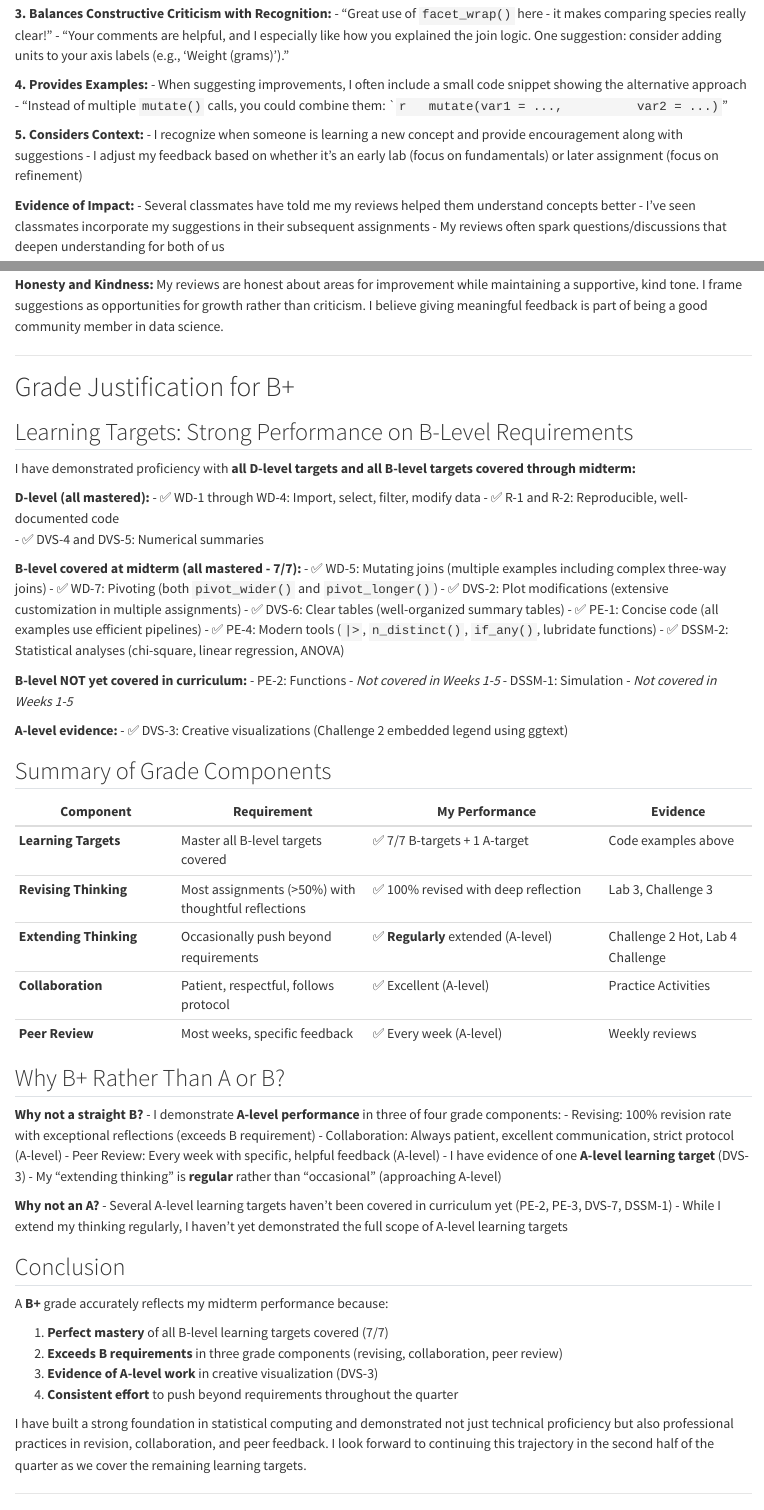
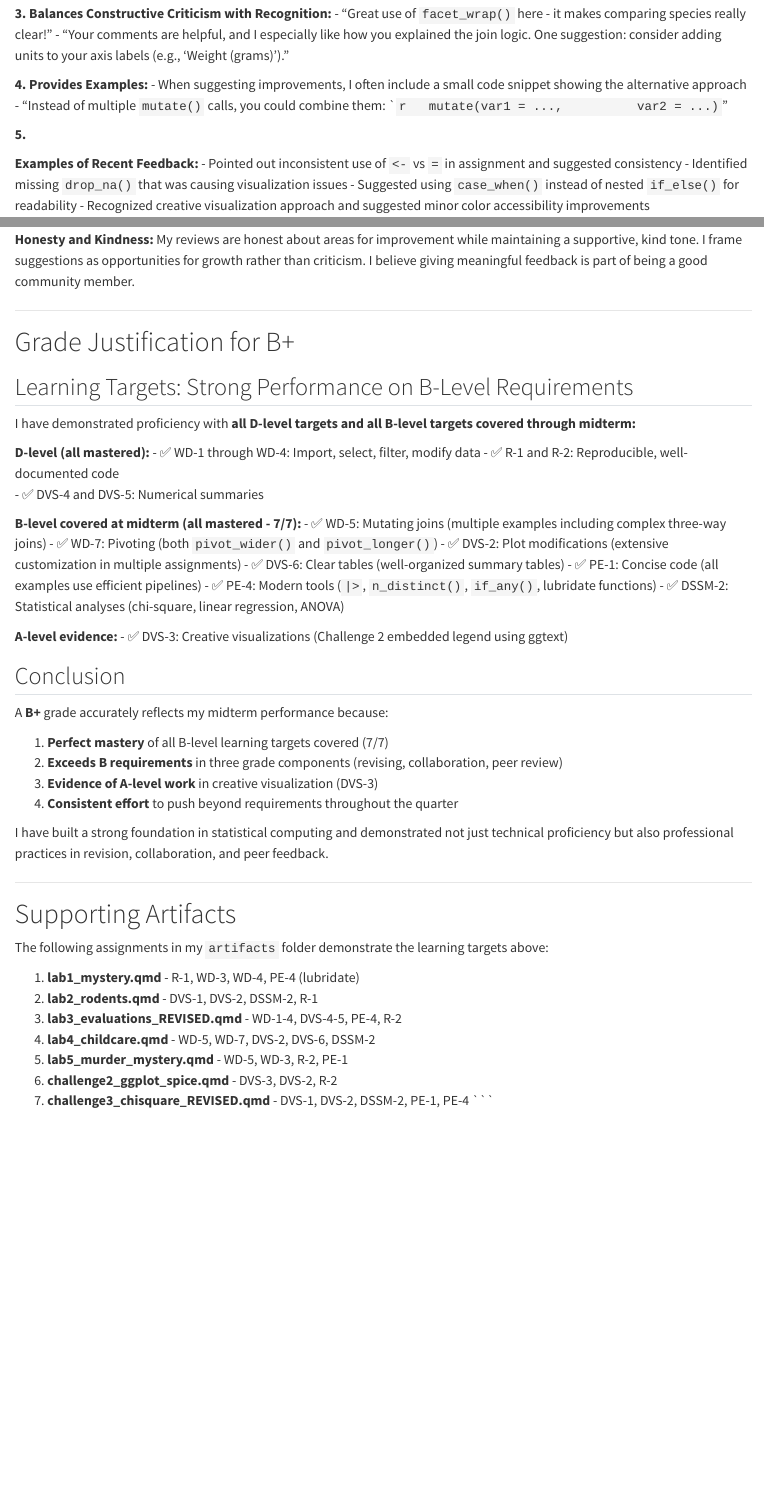
Before and after one commit to marynikolskaya/STAT331-Midterm-Portfolio, a Quarto document (reflection.qmd): the page in a window 1100 px wide, from 9610 px down before the commit and from 9180 px down after it, so that both start at the same text, and a second part further down, joined at a grey line. Rendered offline with R 4.5, knitr and Pandoc in place of Quarto, with nearby package versions.

Commit message:
Update reflection.qmd

````diff
--- a/reflection.qmd
+++ b/reflection.qmd
@@ -462,14 +439,7 @@ I have provided peer code reviews **every week**, offering specific, constructiv
          var2 = ...)
 ```"
 
-**5. Considers Context:**
-- I recognize when someone is learning a new concept and provide encouragement along with suggestions
-- I adjust my feedback based on whether it's an early lab (focus on fundamentals) or later assignment (focus on refinement)
-
-**Evidence of Impact:**
-- Several classmates have told me my reviews helped them understand concepts better
-- I've seen classmates incorporate my suggestions in their subsequent assignments
-- My reviews often spark questions/discussions that deepen understanding for both of us
+**5.**
 
 **Examples of Recent Feedback:**
 - Pointed out inconsistent use of `<-` vs `=` in assignment and suggested consistency
@@ -478,7 +448,7 @@ I have provided peer code reviews **every week**, offering specific, constructiv
 - Recognized creative visualization approach and suggested minor color accessibility improvements
 
 **Honesty and Kindness:**
-My reviews are honest about areas for improvement while maintaining a supportive, kind tone. I frame suggestions as opportunities for growth rather than criticism. I believe giving meaningful feedback is part of being a good community member in data science.
+My reviews are honest about areas for improvement while maintaining a supportive, kind tone. I frame suggestions as opportunities for growth rather than criticism. I believe giving meaningful feedback is part of being a good community member.
 
 ---
 
@@ -502,36 +472,9 @@ I have demonstrated proficiency with **all D-level targets and all B-level targe
 - ✅ PE-4: Modern tools (`|>`, `n_distinct()`, `if_any()`, lubridate functions)
 - ✅ DSSM-2: Statistical analyses (chi-square, linear regression, ANOVA)
 
-**B-level NOT yet covered in curriculum:**
-- PE-2: Functions - *Not covered in Weeks 1-5*
-- DSSM-1: Simulation - *Not covered in Weeks 1-5*
-
 **A-level evidence:**
 - ✅ DVS-3: Creative visualizations (Challenge 2 embedded legend using ggtext)
 
-## Summary of Grade Components
-
-| Component | Requirement | My Performance | Evidence |
-|-----------|-------------|----------------|----------|
-| **Learning Targets** | Master all B-level targets covered | ✅ 7/7 B-targets + 1 A-target | Code examples above |
-| **Revising Thinking** | Most assignments (>50%) with thoughtful reflections | ✅ 100% revised with deep reflection | Lab 3, Challenge 3 |
-| **Extending Thinking** | Occasionally push beyond requirements | ✅ **Regularly** extended (A-level) | Challenge 2 Hot, Lab 4 Challenge |
-| **Collaboration** | Patient, respectful, follows protocol | ✅ Excellent (A-level) | Practice Activities |
-| **Peer Review** | Most weeks, specific feedback | ✅ Every week (A-level) | Weekly reviews |
-
-## Why B+ Rather Than A or B?
-
-**Why not a straight B?**
-- I demonstrate **A-level performance** in three of four grade components:
-  - Revising: 100% revision rate with exceptional reflections (exceeds B requirement)
-  - Collaboration: Always patient, excellent communication, strict protocol (A-level)
-  - Peer Review: Every week with specific, helpful feedback (A-level)
-- I have evidence of one **A-level learning target** (DVS-3)
-- My "extending thinking" is **regular** rather than "occasional" (approaching A-level)
-
-**Why not an A?**
-- Several A-level learning targets haven't been covered in curriculum yet (PE-2, PE-3, DVS-7, DSSM-1)
-- While I extend my thinking regularly, I haven't yet demonstrated the full scope of A-level learning targets
 
 ## Conclusion
 
@@ -542,7 +485,7 @@ A **B+** grade accurately reflects my midterm performance because:
 3. **Evidence of A-level work** in creative visualization (DVS-3)
 4. **Consistent effort** to push beyond requirements throughout the quarter
 
-I have built a strong foundation in statistical computing and demonstrated not just technical proficiency but also professional practices in revision, collaboration, and peer feedback. I look forward to continuing this trajectory in the second half of the quarter as we cover the remaining learning targets.
+I have built a strong foundation in statistical computing and demonstrated not just technical proficiency but also professional practices in revision, collaboration, and peer feedback.
 
 ---
 
````
Also changed, not shown: reflection.qmd (45 more changed lines).
